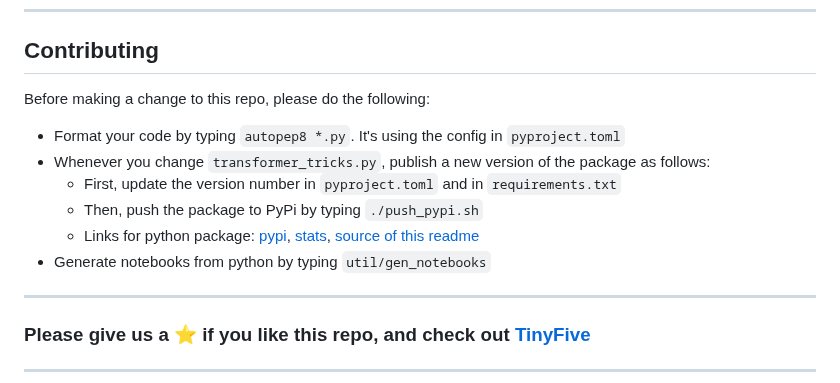
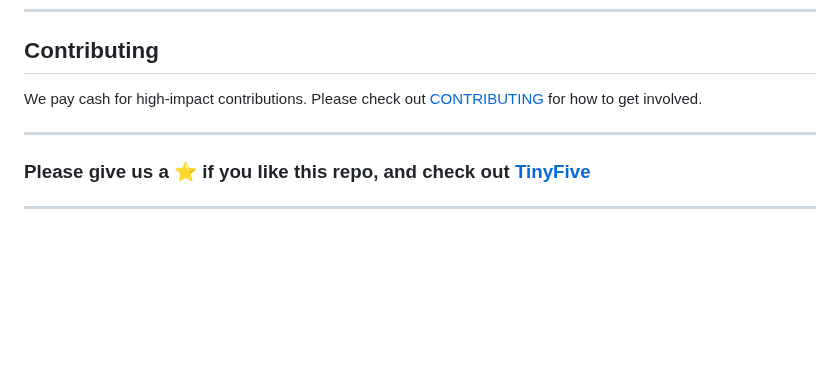
Before and after one commit to OpenMachine-ai/transformer-tricks, a Markdown page: README.md, the part around the change. Rendered like a GitHub page; blank space fills up the shorter version.

```diff
--- a/README.md
+++ b/README.md
@@ -55,13 +55,7 @@ Please subscribe to our [[newsletter]](https://transformertricks.substack.com) o
 ---
 
 ## Contributing
-Before making a change to this repo, please do the following:
-- Format your code by typing `autopep8 *.py`. It's using the config in  `pyproject.toml`
-- Whenever you change `transformer_tricks.py`, publish a new version of the package as follows:
-  - First, update the version number in `pyproject.toml` and in `requirements.txt`
-  - Then, push the package to PyPi by typing `./push_pypi.sh`
-  - Links for python package: [pypi](https://pypi.org/project/transformer-tricks/), [stats](https://www.pepy.tech/projects/transformer-tricks), [source of this readme](https://github.com/OpenMachine-ai/transformer-tricks/blob/main/README.md)
-- Generate notebooks from python by typing `util/gen_notebooks`
+We pay cash for high-impact contributions. Please check out [CONTRIBUTING](doc/CONTRIBUTING.md) for how to get involved.
 
 ---
 
```
